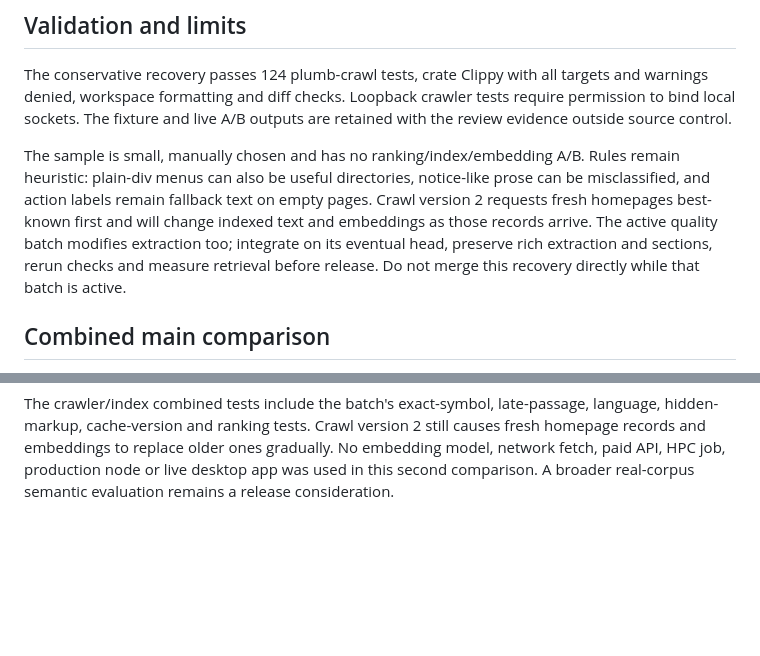
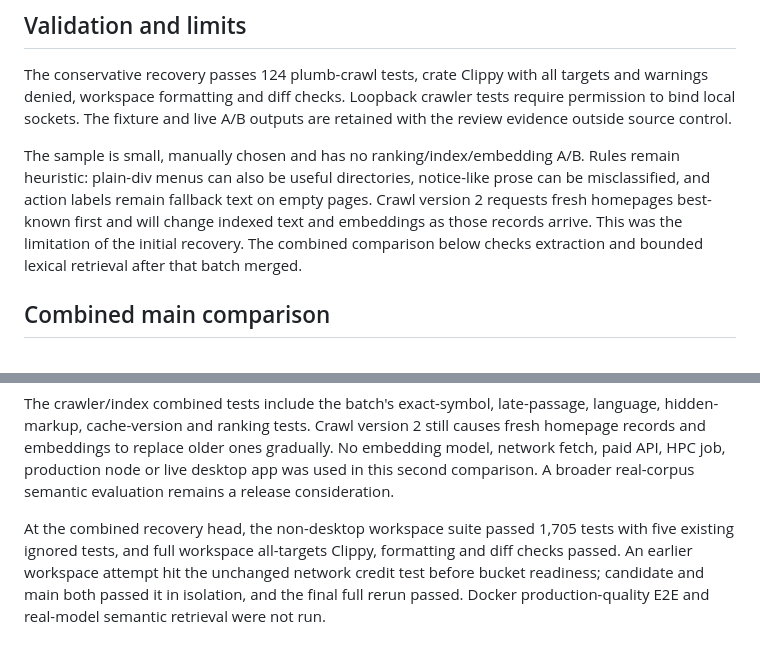
Before and after one commit to SueHeir/plumb-search, a Markdown page: eval/boilerplate/README.md, 2 parts joined by grey strips. GitHub-like rendering; blank space fills up the shorter version.

Commit message:
Clarify completed batch validation before publishing recovery

```diff
--- a/eval/boilerplate/README.md
+++ b/eval/boilerplate/README.md
@@ -35,7 +35,7 @@ The original patch removes Python's entire extracted body. The follow-up preserv
 
 The conservative recovery passes 124 plumb-crawl tests, crate Clippy with all targets and warnings denied, workspace formatting and diff checks. Loopback crawler tests require permission to bind local sockets. The fixture and live A/B outputs are retained with the review evidence outside source control.
 
-The sample is small, manually chosen and has no ranking/index/embedding A/B. Rules remain heuristic: plain-div menus can also be useful directories, notice-like prose can be misclassified, and action labels remain fallback text on empty pages. Crawl version 2 requests fresh homepages best-known first and will change indexed text and embeddings as those records arrive. The active quality batch modifies extraction too; integrate on its eventual head, preserve rich extraction and sections, rerun checks and measure retrieval before release. Do not merge this recovery directly while that batch is active.
+The sample is small, manually chosen and has no ranking/index/embedding A/B. Rules remain heuristic: plain-div menus can also be useful directories, notice-like prose can be misclassified, and action labels remain fallback text on empty pages. Crawl version 2 requests fresh homepages best-known first and will change indexed text and embeddings as those records arrive. This was the limitation of the initial recovery. The combined comparison below checks extraction and bounded lexical retrieval after that batch merged.
 
 ## Combined main comparison
 
@@ -56,3 +56,5 @@ cat fixtures.jsonl live.jsonl | target/debug/examples/boilerplate_retrieval \
 Default ranking (terms boost 1) and a diagnostic terms-disabled run are reported separately. At default settings, both snapshots find the labelled page first in 10 of 33 probes, with top-3/top-10 also 10 and MRR 0.303. No labelled rank worsens. The only changed default result list removes Termly from the vague synthetic query `platform helps`; neither snapshot finds that query's synthetic expected page. Unmatched controls and this small, fixture-derived sample limit the conclusion: no measured lexical regression, no established relevance improvement.
 
 The crawler/index combined tests include the batch's exact-symbol, late-passage, language, hidden-markup, cache-version and ranking tests. Crawl version 2 still causes fresh homepage records and embeddings to replace older ones gradually. No embedding model, network fetch, paid API, HPC job, production node or live desktop app was used in this second comparison. A broader real-corpus semantic evaluation remains a release consideration.
+
+At the combined recovery head, the non-desktop workspace suite passed 1,705 tests with five existing ignored tests, and full workspace all-targets Clippy, formatting and diff checks passed. An earlier workspace attempt hit the unchanged network credit test before bucket readiness; candidate and main both passed it in isolation, and the final full rerun passed. Docker production-quality E2E and real-model semantic retrieval were not run.
```
